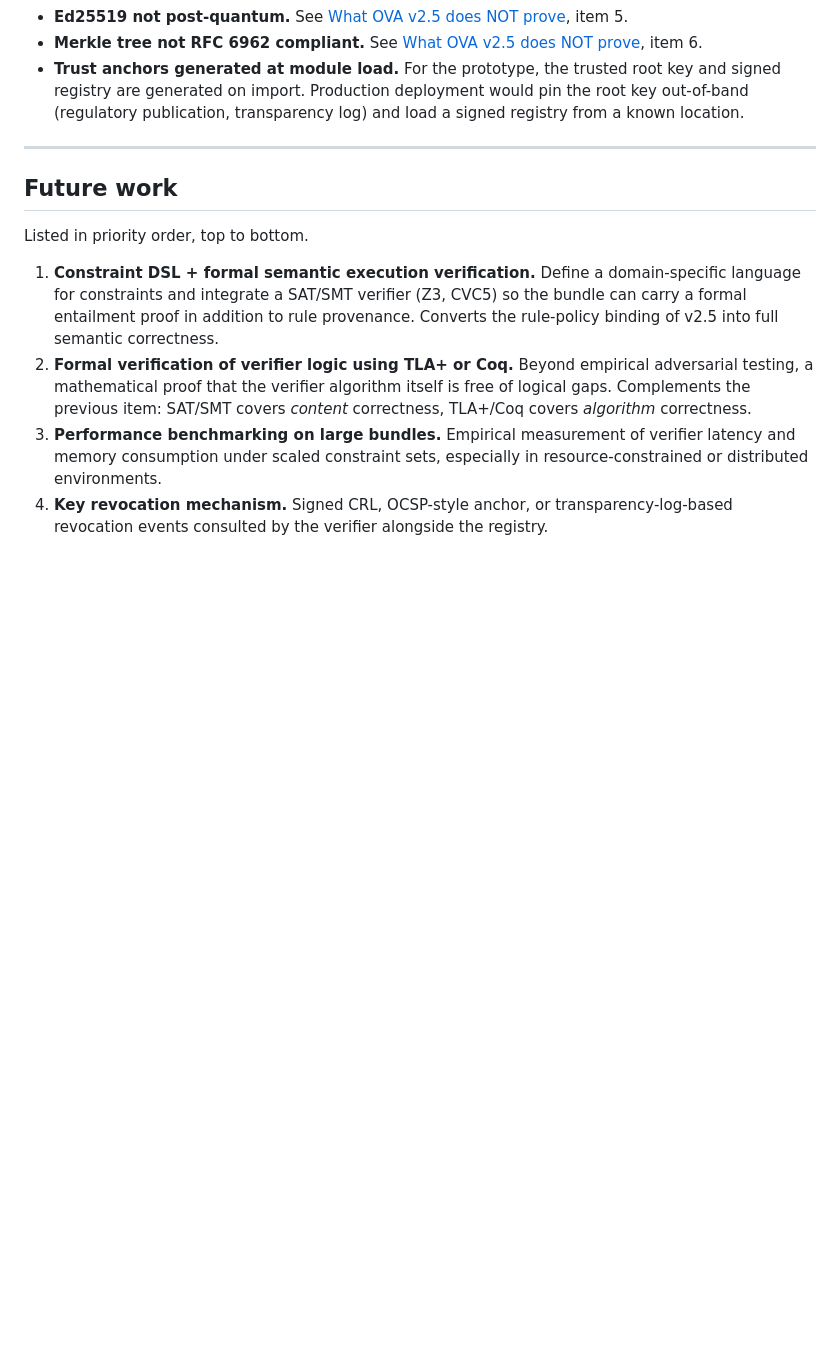
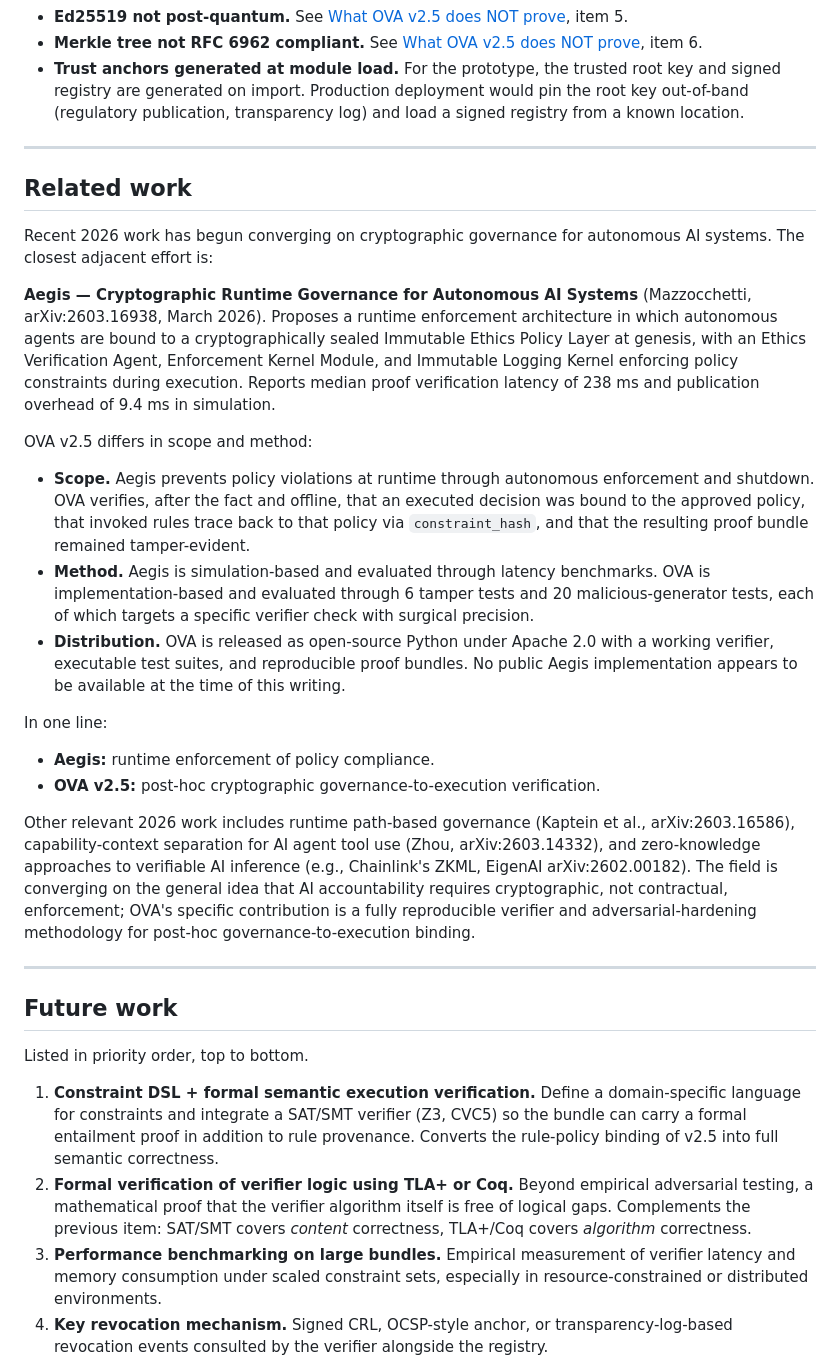
Before and after one commit to oplogica/oplogica-verify, a Markdown page: README.md, the part around the change. Rendered like a GitHub page; blank space fills up the shorter version.

Commit message:
docs: add related work section

```diff
--- a/README.md
+++ b/README.md
@@ -204,6 +204,27 @@ These are limitations of the current proof of concept, not bugs. Each is declare
 
 ---
 
+## Related work
+
+Recent 2026 work has begun converging on cryptographic governance for autonomous AI systems. The closest adjacent effort is:
+
+**Aegis — Cryptographic Runtime Governance for Autonomous AI Systems** (Mazzocchetti, arXiv:2603.16938, March 2026). Proposes a runtime enforcement architecture in which autonomous agents are bound to a cryptographically sealed Immutable Ethics Policy Layer at genesis, with an Ethics Verification Agent, Enforcement Kernel Module, and Immutable Logging Kernel enforcing policy constraints during execution. Reports median proof verification latency of 238 ms and publication overhead of 9.4 ms in simulation.
+
+OVA v2.5 differs in scope and method:
+
+- **Scope.** Aegis prevents policy violations at runtime through autonomous enforcement and shutdown. OVA verifies, after the fact and offline, that an executed decision was bound to the approved policy, that invoked rules trace back to that policy via `constraint_hash`, and that the resulting proof bundle remained tamper-evident.
+- **Method.** Aegis is simulation-based and evaluated through latency benchmarks. OVA is implementation-based and evaluated through 6 tamper tests and 20 malicious-generator tests, each of which targets a specific verifier check with surgical precision.
+- **Distribution.** OVA is released as open-source Python under Apache 2.0 with a working verifier, executable test suites, and reproducible proof bundles. No public Aegis implementation appears to be available at the time of this writing.
+
+In one line:
+
+- **Aegis:** runtime enforcement of policy compliance.
+- **OVA v2.5:** post-hoc cryptographic governance-to-execution verification.
+
+Other relevant 2026 work includes runtime path-based governance (Kaptein et al., arXiv:2603.16586), capability-context separation for AI agent tool use (Zhou, arXiv:2603.14332), and zero-knowledge approaches to verifiable AI inference (e.g., Chainlink's ZKML, EigenAI arXiv:2602.00182). The field is converging on the general idea that AI accountability requires cryptographic, not contractual, enforcement; OVA's specific contribution is a fully reproducible verifier and adversarial-hardening methodology for post-hoc governance-to-execution binding.
+
+---
+
 ## Future work
 
 Listed in priority order, top to bottom.
```
